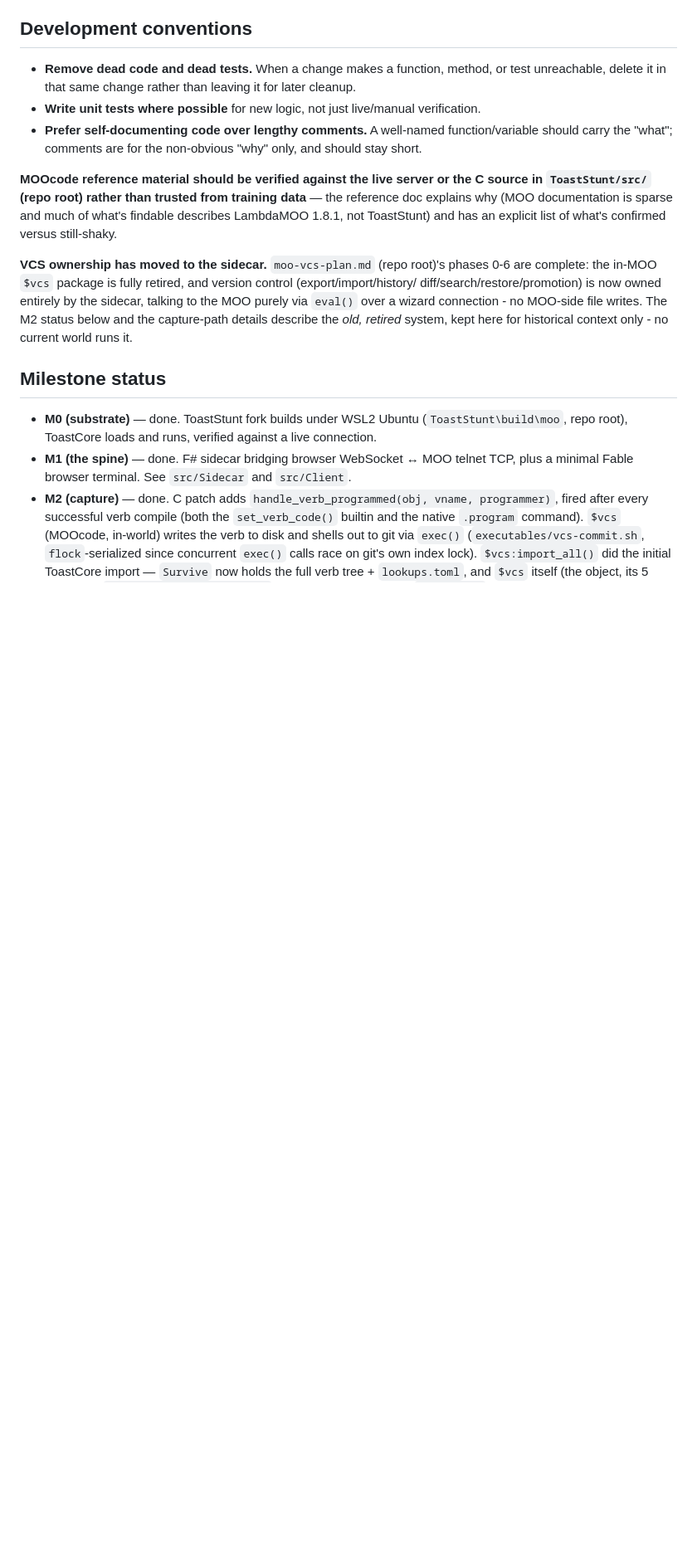
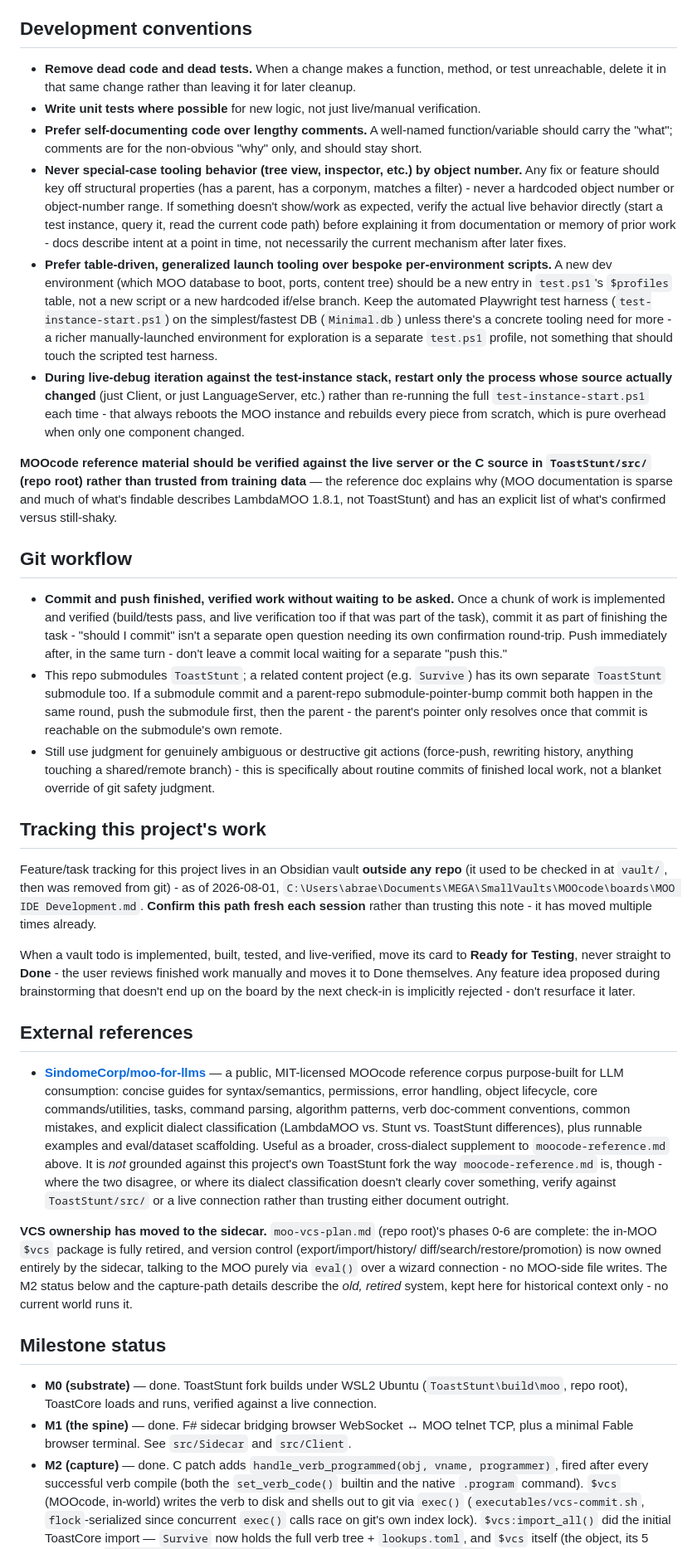
Before and after one commit to Malbios/MOOdev, a Markdown page: CLAUDE.md, the part around the change. Shown at 83% size. Drawn GitHub-style; blank space fills up the shorter version.

Commit message:
Fold working conventions and external references into CLAUDE.md
Repo-checked-in content survives a rename/move; a Claude session's own
OS-path-keyed memory doesn't. Adds: no-special-casing-by-objnum,
table-driven launch tooling, restart-only-changed-process during live
debug, commit/push-without-being-asked, the external vault's current
tracking location, and the moo-for-llms reference doc (previously only
documented in the now-retired moo-code wrapper's own CLAUDE.md).

```diff
--- a/CLAUDE.md
+++ b/CLAUDE.md
@@ -27,11 +27,70 @@ convenience — see its own doc comment.
 - **Write unit tests where possible** for new logic, not just live/manual verification.
 - **Prefer self-documenting code over lengthy comments.** A well-named function/variable
   should carry the "what"; comments are for the non-obvious "why" only, and should stay short.
+- **Never special-case tooling behavior (tree view, inspector, etc.) by object number.** Any
+  fix or feature should key off structural properties (has a parent, has a corponym, matches a
+  filter) - never a hardcoded object number or object-number range. If something doesn't
+  show/work as expected, verify the actual live behavior directly (start a test instance, query
+  it, read the current code path) before explaining it from documentation or memory of prior
+  work - docs describe intent at a point in time, not necessarily the current mechanism after
+  later fixes.
+- **Prefer table-driven, generalized launch tooling over bespoke per-environment scripts.** A
+  new dev environment (which MOO database to boot, ports, content tree) should be a new entry
+  in `test.ps1`'s `$profiles` table, not a new script or a new hardcoded if/else branch. Keep
+  the automated Playwright test harness (`test-instance-start.ps1`) on the simplest/fastest DB
+  (`Minimal.db`) unless there's a concrete tooling need for more - a richer manually-launched
+  environment for exploration is a separate `test.ps1` profile, not something that should touch
+  the scripted test harness.
+- **During live-debug iteration against the test-instance stack, restart only the process whose
+  source actually changed** (just Client, or just LanguageServer, etc.) rather than re-running
+  the full `test-instance-start.ps1` each time - that always reboots the MOO instance and rebuilds
+  every piece from scratch, which is pure overhead when only one component changed.
 
 **MOOcode reference material should be verified against the live server or the C source in
 `ToastStunt/src/` (repo root) rather than trusted from training data** — the reference doc explains
 why (MOO documentation is sparse and much of what's findable describes LambdaMOO 1.8.1, not
 ToastStunt) and has an explicit list of what's confirmed versus still-shaky.
+
+## Git workflow
+
+- **Commit and push finished, verified work without waiting to be asked.** Once a chunk of work
+  is implemented and verified (build/tests pass, and live verification too if that was part of
+  the task), commit it as part of finishing the task - "should I commit" isn't a separate open
+  question needing its own confirmation round-trip. Push immediately after, in the same turn -
+  don't leave a commit local waiting for a separate "push this."
+- This repo submodules `ToastStunt`; a related content project (e.g. `Survive`) has its own
+  separate `ToastStunt` submodule too. If a submodule commit and a parent-repo
+  submodule-pointer-bump commit both happen in the same round, push the submodule first, then
+  the parent - the parent's pointer only resolves once that commit is reachable on the
+  submodule's own remote.
+- Still use judgment for genuinely ambiguous or destructive git actions (force-push, rewriting
+  history, anything touching a shared/remote branch) - this is specifically about routine
+  commits of finished local work, not a blanket override of git safety judgment.
+
+## Tracking this project's work
+
+Feature/task tracking for this project lives in an Obsidian vault **outside any repo** (it used
+to be checked in at `vault/`, then was removed from git) - as of 2026-08-01,
+`C:\Users\abrae\Documents\MEGA\SmallVaults\MOOcode\boards\MOO IDE Development.md`. **Confirm this
+path fresh each session** rather than trusting this note - it has moved multiple times already.
+
+When a vault todo is implemented, built, tested, and live-verified, move its card to **Ready for
+Testing**, never straight to **Done** - the user reviews finished work manually and moves it to
+Done themselves. Any feature idea proposed during brainstorming that doesn't end up on the board
+by the next check-in is implicitly rejected - don't resurface it later.
+
+## External references
+
+- **[SindomeCorp/moo-for-llms](https://github.com/SindomeCorp/moo-for-llms)** — a public,
+  MIT-licensed MOOcode reference corpus purpose-built for LLM consumption: concise guides for
+  syntax/semantics, permissions, error handling, object lifecycle, core commands/utilities,
+  tasks, command parsing, algorithm patterns, verb doc-comment conventions, common mistakes, and
+  explicit dialect classification (LambdaMOO vs. Stunt vs. ToastStunt differences), plus runnable
+  examples and eval/dataset scaffolding. Useful as a broader, cross-dialect supplement to
+  `moocode-reference.md` above. It is *not* grounded against this project's own ToastStunt fork
+  the way `moocode-reference.md` is, though - where the two disagree, or where its dialect
+  classification doesn't clearly cover something, verify against `ToastStunt/src/` or a live
+  connection rather than trusting either document outright.
 
 **VCS ownership has moved to the sidecar.** `moo-vcs-plan.md` (repo root)'s phases 0-6 are
 complete: the in-MOO `$vcs` package is fully retired, and version control (export/import/history/
```
